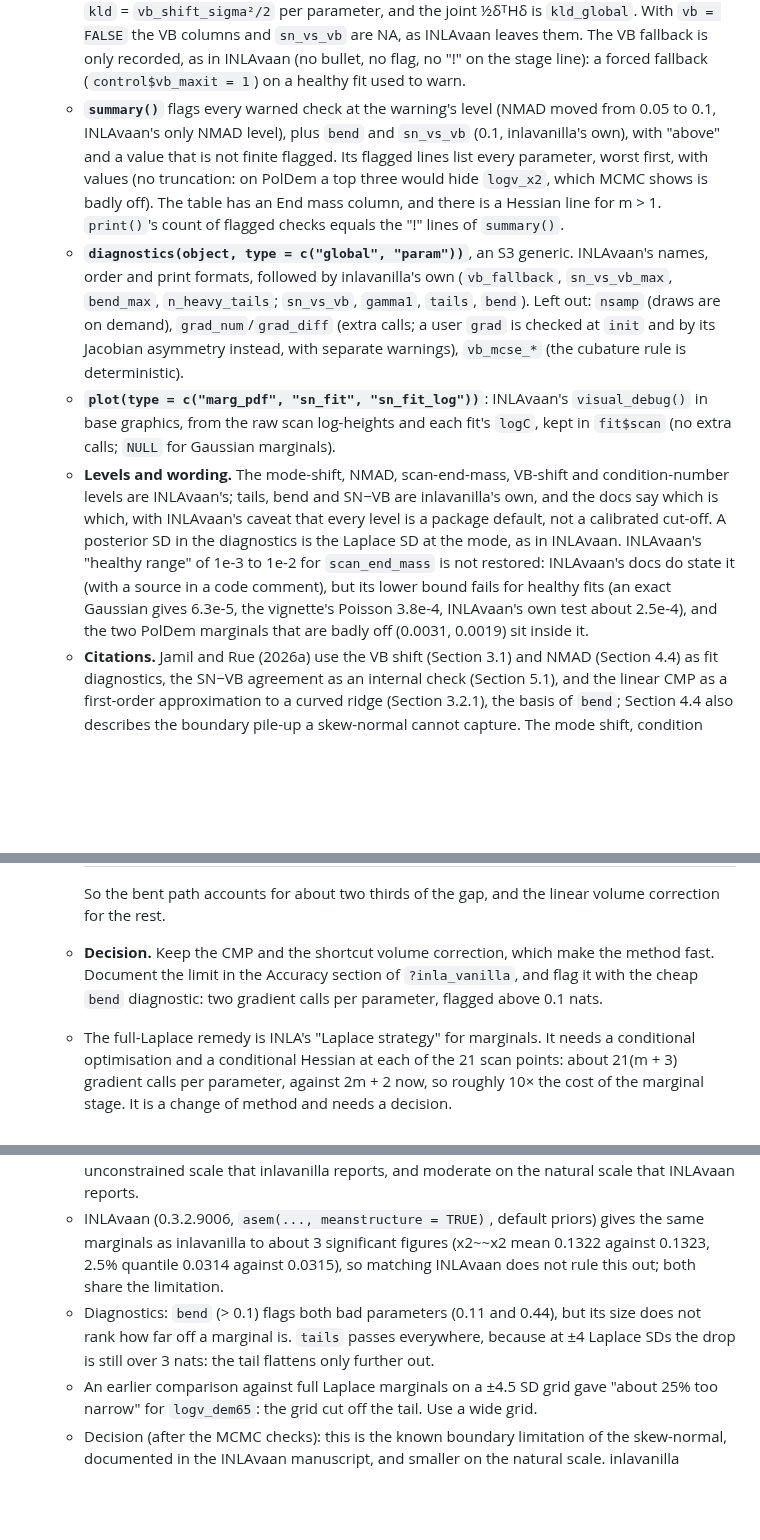
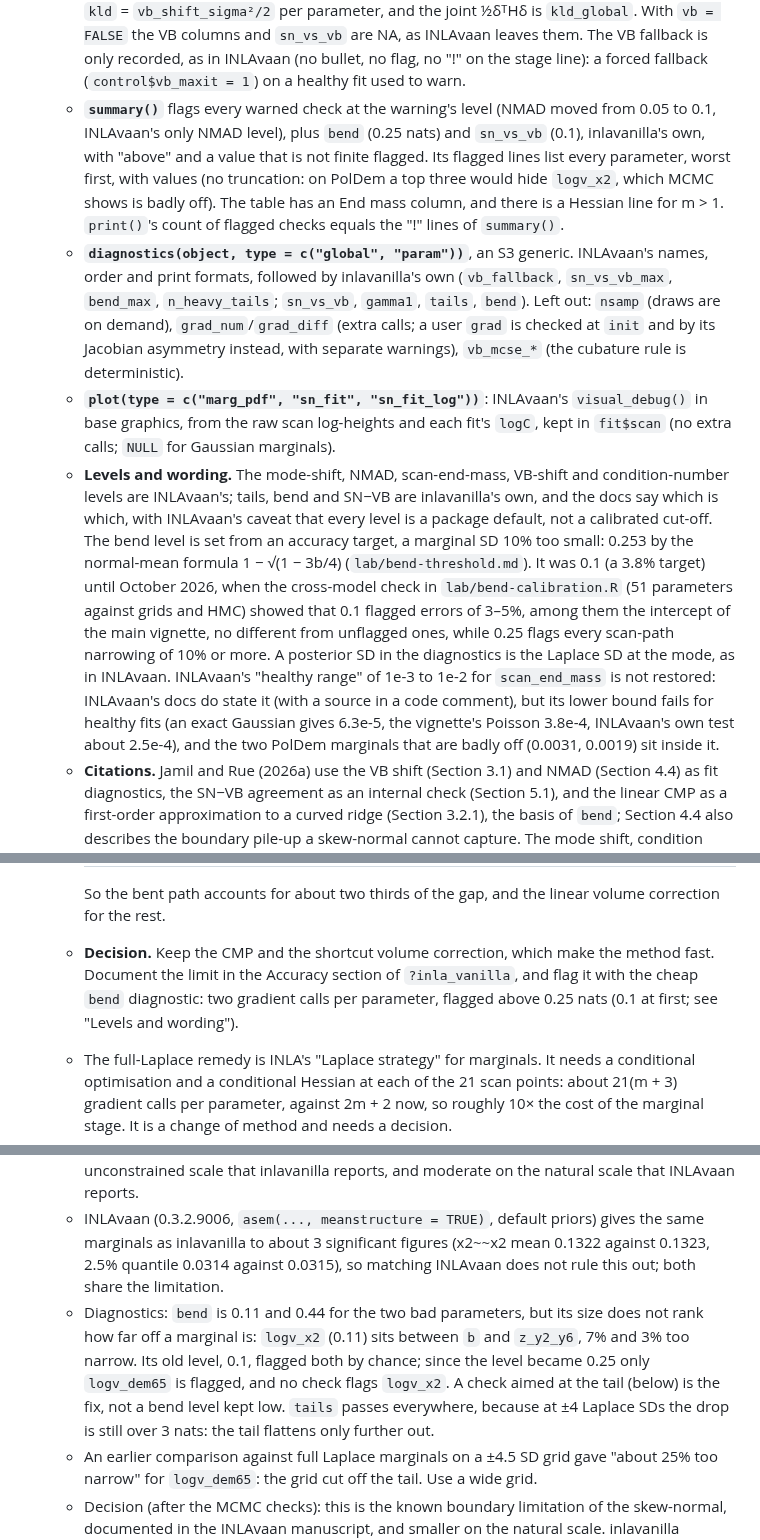
Before and after one commit to haziqj/inlavanilla, a Markdown page: lab/DESIGN.md, 3 parts joined by grey strips. Drawn GitHub-style; blank space fills up the shorter version.

Commit message:
Record the 0.25 bend level in DESIGN.md and CLAUDE.md

```diff
--- a/lab/DESIGN.md
+++ b/lab/DESIGN.md
@@ -18,10 +18,10 @@ Decisions agreed after `IDEA.md` was written. Where the two disagree, this file
   - **The mode.** INLAvaan's `mode_shift_sigma` = |(Σg)ⱼ|/sⱼ decides the warning, above 0.1 posterior SDs, and the ok/! of the Laplace stage line. It is scale-free and does not depend on the order of the parameters. The old separate warning on the whitened gradient (above 0.01) is gone; its nlminb hint is an "i" line under the mode bullet. The whitened gradient `grad_mode` still decides the 1e-3 restart and is shown by `verbose = TRUE`. INLAvaan's bullet for a non-zero `nlminb()` return code is not ported, because without a gradient nlminb reports false convergence at accurate modes; `diagnostics()` reports `converged` as INLAvaan defines it, documented as unused.
   - **Hessian condition number.** INLAvaan's `hess_cond` and its 1e8 level, but scale-free: the eigenvalue ratio of the posterior correlation matrix, i.e. the Hessian in posterior-SD units. INLAvaan's raw definition fires on healthy fits whose posterior SDs differ widely (SDs 1e-5 and 1e3 give 1e16).
   - **VB.** `vb_shift` is the raw shift and `vb_shift_sigma` the shift in posterior SDs, as in INLAvaan; `kld` = `vb_shift_sigma²/2` per parameter, and the joint ½δᵀHδ is `kld_global`. With `vb = FALSE` the VB columns and `sn_vs_vb` are NA, as INLAvaan leaves them. The VB fallback is only recorded, as in INLAvaan (no bullet, no flag, no "!" on the stage line): a forced fallback (`control$vb_maxit = 1`) on a healthy fit used to warn.
-  - **`summary()`** flags every warned check at the warning's level (NMAD moved from 0.05 to 0.1, INLAvaan's only NMAD level), plus `bend` and `sn_vs_vb` (0.1, inlavanilla's own), with "above" and a value that is not finite flagged. Its flagged lines list every parameter, worst first, with values (no truncation: on PolDem a top three would hide `logv_x2`, which MCMC shows is badly off). The table has an End mass column, and there is a Hessian line for m > 1. `print()`'s count of flagged checks equals the "!" lines of `summary()`.
+  - **`summary()`** flags every warned check at the warning's level (NMAD moved from 0.05 to 0.1, INLAvaan's only NMAD level), plus `bend` (0.25 nats) and `sn_vs_vb` (0.1), inlavanilla's own, with "above" and a value that is not finite flagged. Its flagged lines list every parameter, worst first, with values (no truncation: on PolDem a top three would hide `logv_x2`, which MCMC shows is badly off). The table has an End mass column, and there is a Hessian line for m > 1. `print()`'s count of flagged checks equals the "!" lines of `summary()`.
   - **`diagnostics(object, type = c("global", "param"))`**, an S3 generic. INLAvaan's names, order and print formats, followed by inlavanilla's own (`vb_fallback`, `sn_vs_vb_max`, `bend_max`, `n_heavy_tails`; `sn_vs_vb`, `gamma1`, `tails`, `bend`). Left out: `nsamp` (draws are on demand), `grad_num`/`grad_diff` (extra calls; a user `grad` is checked at `init` and by its Jacobian asymmetry instead, with separate warnings), `vb_mcse_*` (the cubature rule is deterministic).
   - **`plot(type = c("marg_pdf", "sn_fit", "sn_fit_log"))`**: INLAvaan's `visual_debug()` in base graphics, from the raw scan log-heights and each fit's `logC`, kept in `fit$scan` (no extra calls; `NULL` for Gaussian marginals).
-  - **Levels and wording.** The mode-shift, NMAD, scan-end-mass, VB-shift and condition-number levels are INLAvaan's; tails, bend and SN−VB are inlavanilla's own, and the docs say which is which, with INLAvaan's caveat that every level is a package default, not a calibrated cut-off. A posterior SD in the diagnostics is the Laplace SD at the mode, as in INLAvaan. INLAvaan's "healthy range" of 1e-3 to 1e-2 for `scan_end_mass` is not restored: INLAvaan's docs do state it (with a source in a code comment), but its lower bound fails for healthy fits (an exact Gaussian gives 6.3e-5, the vignette's Poisson 3.8e-4, INLAvaan's own test about 2.5e-4), and the two PolDem marginals that are badly off (0.0031, 0.0019) sit inside it.
+  - **Levels and wording.** The mode-shift, NMAD, scan-end-mass, VB-shift and condition-number levels are INLAvaan's; tails, bend and SN−VB are inlavanilla's own, and the docs say which is which, with INLAvaan's caveat that every level is a package default, not a calibrated cut-off. The bend level is set from an accuracy target, a marginal SD 10% too small: 0.253 by the normal-mean formula 1 − √(1 − 3b/4) (`lab/bend-threshold.md`). It was 0.1 (a 3.8% target) until October 2026, when the cross-model check in `lab/bend-calibration.R` (51 parameters against grids and HMC) showed that 0.1 flagged errors of 3–5%, among them the intercept of the main vignette, no different from unflagged ones, while 0.25 flags every scan-path narrowing of 10% or more. A posterior SD in the diagnostics is the Laplace SD at the mode, as in INLAvaan. INLAvaan's "healthy range" of 1e-3 to 1e-2 for `scan_end_mass` is not restored: INLAvaan's docs do state it (with a source in a code comment), but its lower bound fails for healthy fits (an exact Gaussian gives 6.3e-5, the vignette's Poisson 3.8e-4, INLAvaan's own test about 2.5e-4), and the two PolDem marginals that are badly off (0.0031, 0.0019) sit inside it.
   - **Citations.** Jamil and Rue (2026a) use the VB shift (Section 3.1) and NMAD (Section 4.4) as fit diagnostics, the SN−VB agreement as an internal check (Section 5.1), and the linear CMP as a first-order approximation to a curved ridge (Section 3.2.1), the basis of `bend`; Section 4.4 also describes the boundary pile-up a skew-normal cannot capture. The mode shift, condition number and scan-end mass are INLAvaan's `diagnostics()`, not the paper's. INLAvaan's 1,046-fit Spearman calibration is not quoted; the docs cite the paper's Supplementary Material calibration instead.
 - **Posterior draws use `sampling()` only**, matching INLAvaan's exported generic. There is no `draws()` alias, and no `sample()` method, since `base::sample` is not generic.
 - **One method per stage**, keeping INLAvaan's defaults:
@@ -68,7 +68,7 @@ Nothing at present.
     | Full Laplace: exact conditional mode and conditional log-determinant at each scan point | −1.0% |
 
     So the bent path accounts for about two thirds of the gap, and the linear volume correction for the rest.
-  - **Decision.** Keep the CMP and the shortcut volume correction, which make the method fast. Document the limit in the Accuracy section of `?inla_vanilla`, and flag it with the cheap `bend` diagnostic: two gradient calls per parameter, flagged above 0.1 nats.
+  - **Decision.** Keep the CMP and the shortcut volume correction, which make the method fast. Document the limit in the Accuracy section of `?inla_vanilla`, and flag it with the cheap `bend` diagnostic: two gradient calls per parameter, flagged above 0.25 nats (0.1 at first; see "Levels and wording").
   - The full-Laplace remedy is INLA's "Laplace strategy" for marginals. It needs a conditional optimisation and a conditional Hessian at each of the 21 scan points: about 21(m + 3) gradient calls per parameter, against 2m + 2 now, so roughly 10× the cost of the marginal stage. It is a change of method and needs a decision.
   - In this example the SN − VB diagnostic flagged log σ (0.13 SDs). That gap came from the VB mean being off, not the skew-normal, so the diagnostic is documented as "either may be off".
 
@@ -79,7 +79,7 @@ Nothing at present.
   - The other 37 parameters: SD ratios 0.93–1.00 (median 0.97), means within 0.08 posterior SDs, quantiles within 0.21. This is the straight-scan narrowing below.
   - On the natural scale (INLAvaan reports variances), against Stan NUTS on an independently written model (`lab/poldem.stan`, 4 × 10,000 draws, R-hat 1.00, no divergences): x2~~x2 mean 0.23 posterior SDs too high, SD ratio 0.85, 2.5% quantile 0.031 against 0.001; dem65~~dem65 mean 0.17 SDs too high, SD ratio 0.90. The other 37 natural-scale parameters: means within 0.09 SDs, SD ratios 0.93–1.01, quantiles within 0.28 SDs. So the error is large on the unconstrained scale that inlavanilla reports, and moderate on the natural scale that INLAvaan reports.
   - INLAvaan (0.3.2.9006, `asem(..., meanstructure = TRUE)`, default priors) gives the same marginals as inlavanilla to about 3 significant figures (x2~~x2 mean 0.1322 against 0.1323, 2.5% quantile 0.0314 against 0.0315), so matching INLAvaan does not rule this out; both share the limitation.
-  - Diagnostics: `bend` (> 0.1) flags both bad parameters (0.11 and 0.44), but its size does not rank how far off a marginal is. `tails` passes everywhere, because at ±4 Laplace SDs the drop is still over 3 nats: the tail flattens only further out.
+  - Diagnostics: `bend` is 0.11 and 0.44 for the two bad parameters, but its size does not rank how far off a marginal is: `logv_x2` (0.11) sits between `b` and `z_y2_y6`, 7% and 3% too narrow. Its old level, 0.1, flagged both by chance; since the level became 0.25 only `logv_dem65` is flagged, and no check flags `logv_x2`. A check aimed at the tail (below) is the fix, not a bend level kept low. `tails` passes everywhere, because at ±4 Laplace SDs the drop is still over 3 nats: the tail flattens only further out.
   - An earlier comparison against full Laplace marginals on a ±4.5 SD grid gave "about 25% too narrow" for `logv_dem65`: the grid cut off the tail. Use a wide grid.
   - Decision (after the MCMC checks): this is the known boundary limitation of the skew-normal, documented in the INLAvaan manuscript, and smaller on the natural scale. inlavanilla matches INLAvaan here, which is what matters. Keep `tails`, NMAD and the VB checks; compute INLAvaan's `scan_end_mass` (here 0.0031 for `logv_x2` and 0.0019 for `logv_dem65`, the two largest). No further MCMC calibration.
   - Later the package owner left the use of the diagnostics to us ("fire warnings"), with a vignette explaining them: one fit-time `inlavanilla_diagnostics_warning` (`R/diagnostics.R`), `summary()` flags, and `vignettes/diagnostics.qmd` explaining every check. The owner then asked for the diagnostics to match INLAvaan's; see "Diagnostics match INLAvaan's" under Settled. Every document's fits stay silent.
```
